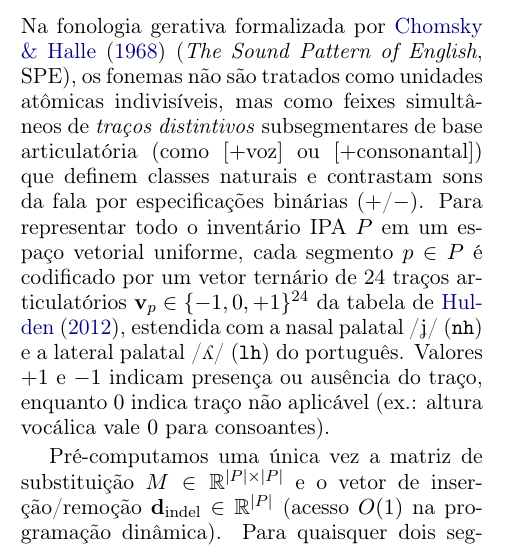
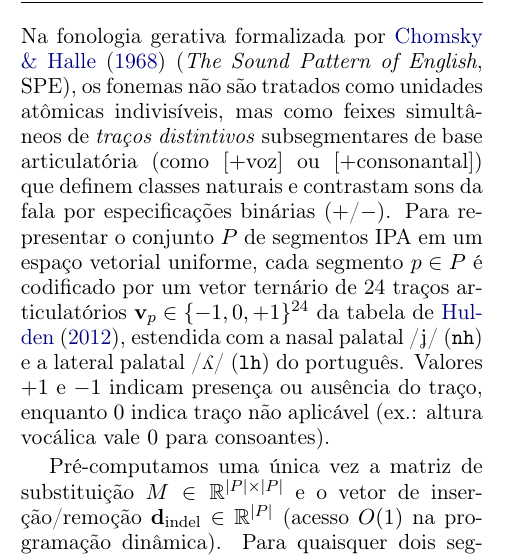
Before and after one commit to leolca/lipspell, a LaTeX paper (paper/linguamatica/artigo.tex): part of one column of page 2 of 8, cut so that both start at the same text. Compiled offline with pdfLaTeX.

Commit message:
Clarify phrasing for IPA segment set P in Linguamatica paper

```diff
--- a/paper/linguamatica/artigo.tex
+++ b/paper/linguamatica/artigo.tex
@@ -46,7 +46,7 @@ Embora algoritmos clássicos de distância de edição \citep{damerau1964techniq
 
 \section{Princípios Fonológicos e Métricas}
 \label{sec:fonologia}
-Na fonologia gerativa formalizada por \citet{chomsky1968sound} (\textit{The Sound Pattern of English}, SPE), os fonemas não são tratados como unidades atômicas indivisíveis, mas como feixes simultâneos de \emph{traços distintivos} subsegmentares de base articulatória (como $[+\text{voz}]$ ou $[+\text{consonantal}]$) que definem classes naturais e contrastam sons da fala por especificações binárias ($+$/$-$). Para representar todo o inventário IPA $P$ em um espaço vetorial uniforme, cada segmento $p \in P$ é codificado por um vetor ternário de 24 traços articulatórios $\mathbf{v}_p \in \{-1, 0, +1\}^{24}$ da tabela de \citet{hulden2012distinctive}, estendida com a nasal palatal /\textipa{J}/ (\texttt{nh}) e a lateral palatal /\textturny/ (\texttt{lh}) do português. Valores $+1$ e $-1$ indicam presença ou ausência do traço, enquanto $0$ indica traço não aplicável (ex.: altura vocálica vale $0$ para consoantes).
+Na fonologia gerativa formalizada por \citet{chomsky1968sound} (\textit{The Sound Pattern of English}, SPE), os fonemas não são tratados como unidades atômicas indivisíveis, mas como feixes simultâneos de \emph{traços distintivos} subsegmentares de base articulatória (como $[+\text{voz}]$ ou $[+\text{consonantal}]$) que definem classes naturais e contrastam sons da fala por especificações binárias ($+$/$-$). Para representar o conjunto $P$ de segmentos IPA em um espaço vetorial uniforme, cada segmento $p \in P$ é codificado por um vetor ternário de 24 traços articulatórios $\mathbf{v}_p \in \{-1, 0, +1\}^{24}$ da tabela de \citet{hulden2012distinctive}, estendida com a nasal palatal /\textipa{J}/ (\texttt{nh}) e a lateral palatal /\textturny/ (\texttt{lh}) do português. Valores $+1$ e $-1$ indicam presença ou ausência do traço, enquanto $0$ indica traço não aplicável (ex.: altura vocálica vale $0$ para consoantes).
 
 Pré-computamos uma única vez a matriz de substituição $M \in \mathbb{R}^{|P|\times|P|}$ e o vetor de inserção/remoção $\mathbf{d}_{\text{indel}} \in \mathbb{R}^{|P|}$ (acesso $O(1)$ na programação dinâmica). Para quaisquer dois segmentos IPA $u, v \in P$ com respectivos vetores de traços $\mathbf{v}_u, \mathbf{v}_v \in \{-1, 0, +1\}^{24}$ (cujas $k$-ésimas coordenadas são $v_{u,k}$ e $v_{v,k}$), comparamos três métricas para a entrada $M_{u,v}$:
 \begin{itemize}
```
Also changed, not shown: paper/linguamatica/artigo.pdf.
